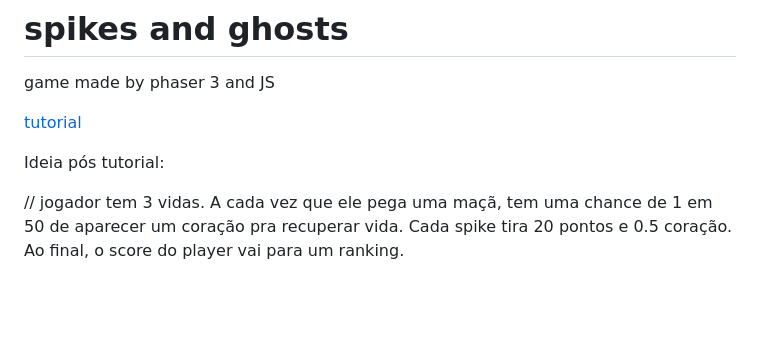
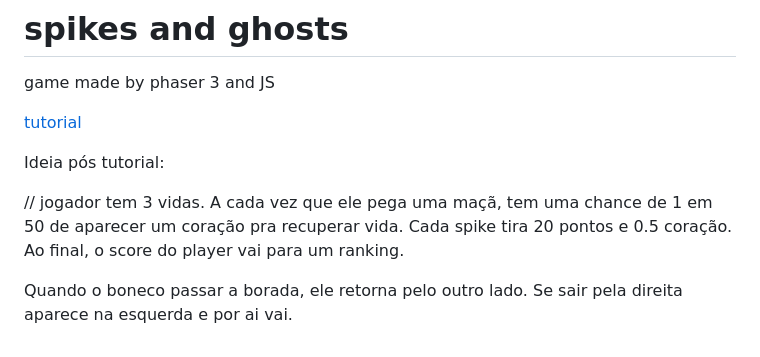
Before and after one commit to BGNS42/spikes-and-ghosts, a Markdown page: README.md, the part around the change. Drawn GitHub-style; blank space fills up the shorter version.

```diff
--- a/README.md
+++ b/README.md
@@ -6,3 +6,5 @@
 Ideia pós tutorial:
 
 // jogador tem 3 vidas. A cada vez que ele pega uma maçã, tem uma chance de 1 em 50 de aparecer um coração pra recuperar vida. Cada spike tira 20 pontos e 0.5 coração. Ao final, o score do player vai para um ranking.
+
+Quando o boneco passar a borada, ele retorna pelo outro lado. Se sair pela direita aparece na esquerda e por ai vai.
```
Also changed, not shown: assets/heart.png (added), assets/spike.png, 1 other file.
